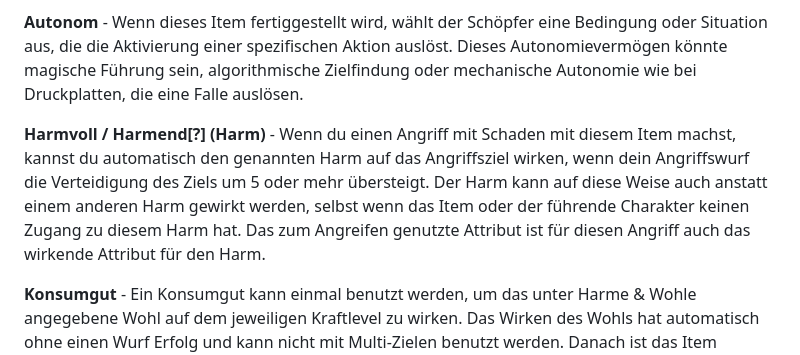
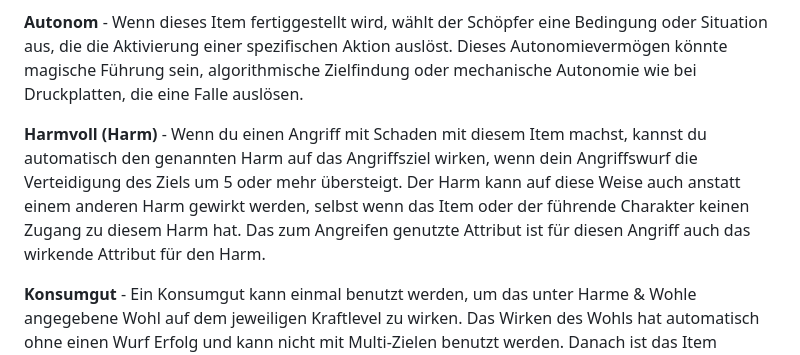
Before and after one commit to Mambouna/openlegend-de, a Markdown page: src/Kapitel-9_Spezialausruestung.md, the part around the change. GitHub-like rendering.

```diff
--- a/src/Kapitel-9_Spezialausruestung.md
+++ b/src/Kapitel-9_Spezialausruestung.md
@@ -66,7 +66,7 @@ Außergewöhnliche Items unterscheiden sich von normalen Waffen, Rüstung und an
 
 **Autonom** - Wenn dieses Item fertiggestellt wird, wählt der Schöpfer eine Bedingung oder Situation aus, die die Aktivierung einer spezifischen Aktion auslöst. Dieses Autonomievermögen könnte magische Führung sein, algorithmische Zielfindung oder mechanische Autonomie wie bei Druckplatten, die eine Falle auslösen.
 
-**Harmvoll / Harmend[?] (Harm)** - Wenn du einen Angriff mit Schaden mit diesem Item machst, kannst du automatisch den genannten Harm auf das Angriffsziel wirken, wenn dein Angriffswurf die Verteidigung des Ziels um 5 oder mehr übersteigt. Der Harm kann auf diese Weise auch anstatt einem anderen Harm gewirkt werden, selbst wenn das Item oder der führende Charakter keinen Zugang zu diesem Harm hat. Das zum Angreifen genutzte Attribut ist für diesen Angriff auch das wirkende Attribut für den Harm.
+**Harmvoll (Harm)** - Wenn du einen Angriff mit Schaden mit diesem Item machst, kannst du automatisch den genannten Harm auf das Angriffsziel wirken, wenn dein Angriffswurf die Verteidigung des Ziels um 5 oder mehr übersteigt. Der Harm kann auf diese Weise auch anstatt einem anderen Harm gewirkt werden, selbst wenn das Item oder der führende Charakter keinen Zugang zu diesem Harm hat. Das zum Angreifen genutzte Attribut ist für diesen Angriff auch das wirkende Attribut für den Harm.
 
 **Konsumgut** - Ein Konsumgut kann einmal benutzt werden, um das unter Harme & Wohle angegebene Wohl auf dem jeweiligen Kraftlevel zu wirken. Das Wirken des Wohls hat automatisch ohne einen Wurf Erfolg und kann nicht mit Multi-Zielen benutzt werden. Danach ist das Item aufgebraucht und kann nicht noch einmal benutzt werden.
 
```
Also changed, not shown: src/Kapitel-1_Charaktererstellung.md (+1 -1 lines), src/Kapitel-5_Charakterstaerken-und-schwaechen.md (+2 -2 lines).
